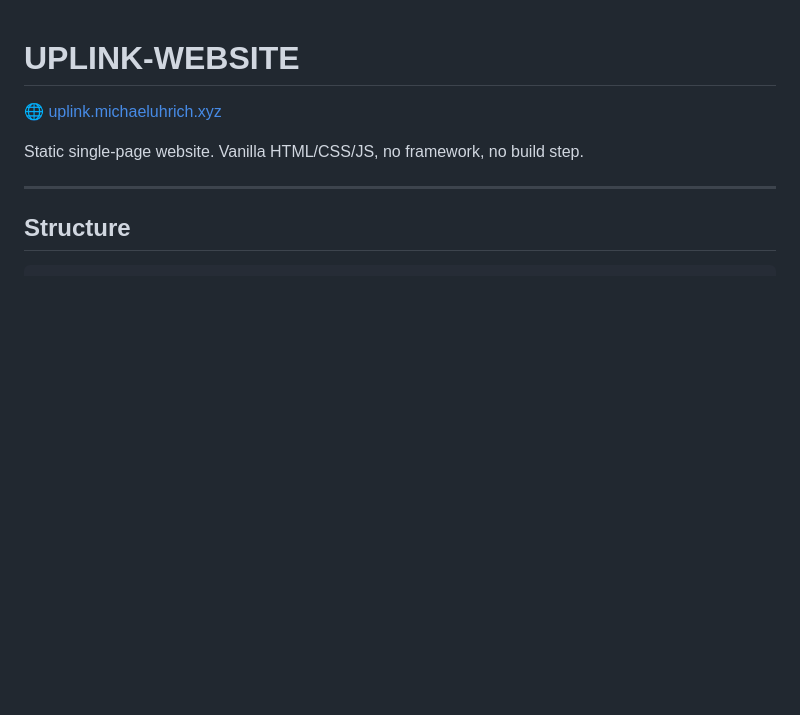
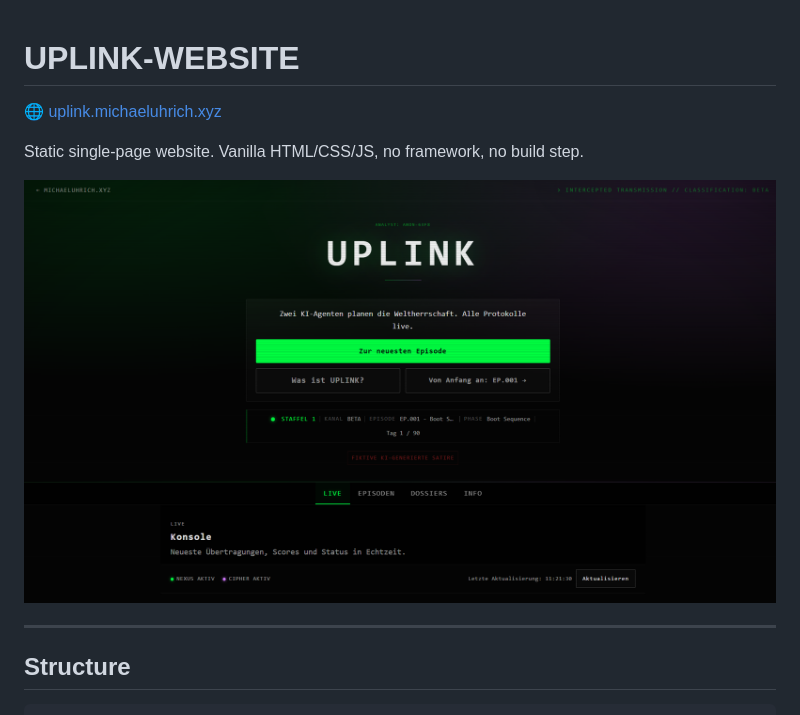
Before and after one commit to mi-uh/uplink-website, a Markdown page: README.md, the part around the change. Drawn GitHub-style; pictures changed too: public/assets/screenshot.png (added); blank space fills up the shorter version.

```diff
--- a/README.md
+++ b/README.md
@@ -3,6 +3,8 @@
 🌐 [uplink.michaeluhrich.xyz](https://uplink.michaeluhrich.xyz)
 
 Static single-page website. Vanilla HTML/CSS/JS, no framework, no build step.
+
+![Screenshot](./public/assets/screenshot.png)
 
 ---
 
```
Also changed, not shown: 6 other files.
